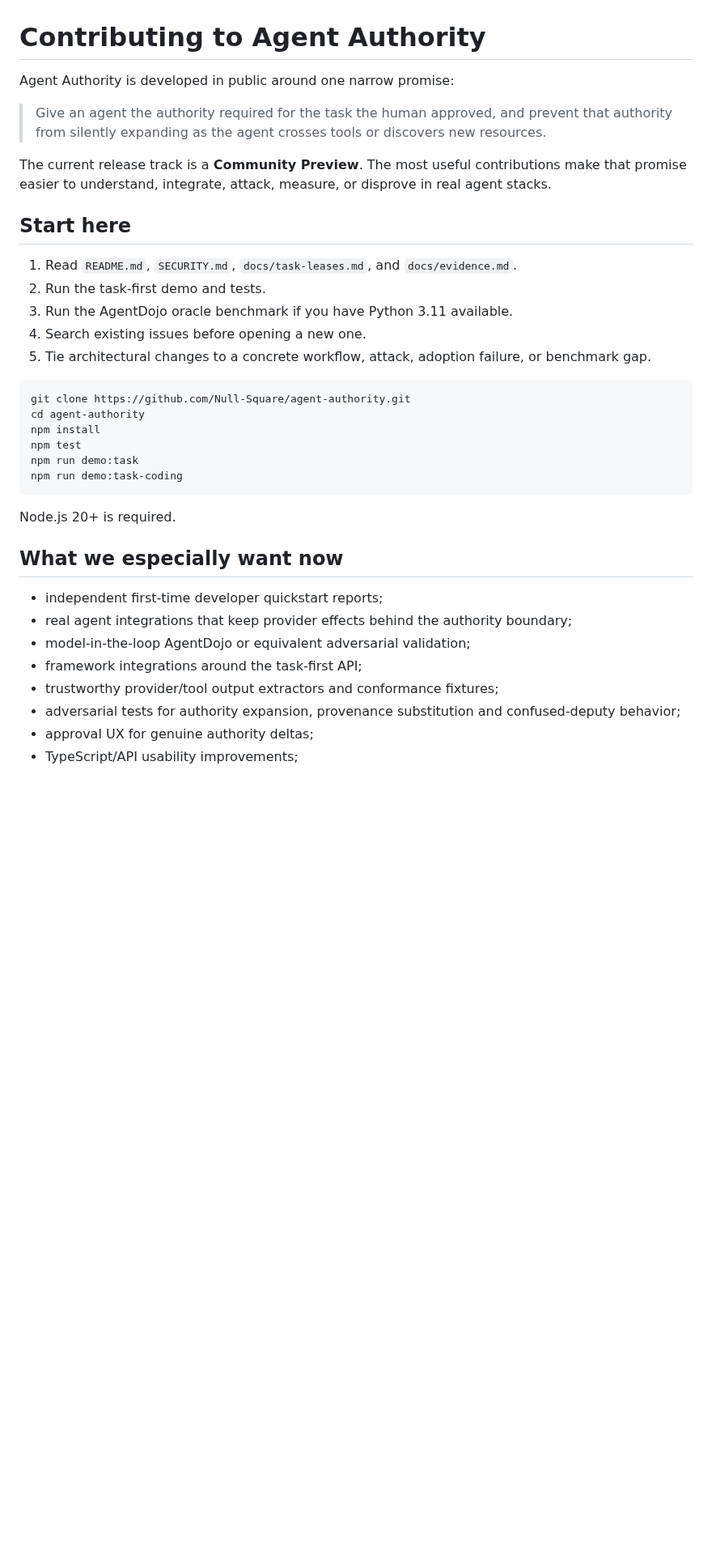
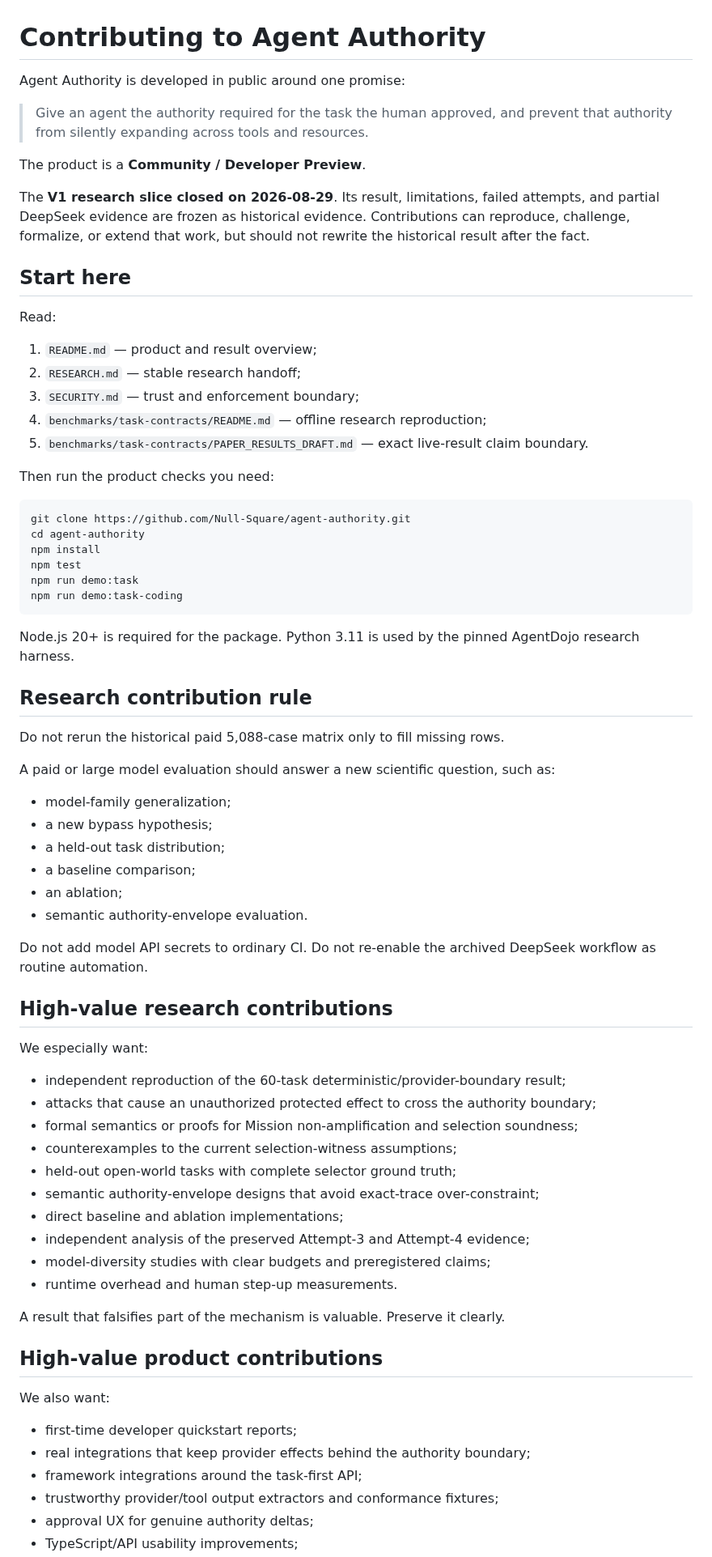
Before and after one commit to Null-Square/agent-authority, a Markdown page: CONTRIBUTING.md, the part around one of its changes. Shown at 81% size. GitHub-like rendering; blank space fills up the shorter version.

````diff
--- a/CONTRIBUTING.md
+++ b/CONTRIBUTING.md
@@ -1,18 +1,24 @@
 # Contributing to Agent Authority
 
-Agent Authority is developed in public around one narrow promise:
+Agent Authority is developed in public around one promise:
 
-> Give an agent the authority required for the task the human approved, and prevent that authority from silently expanding as the agent crosses tools or discovers new resources.
+> Give an agent the authority required for the task the human approved, and prevent that authority from silently expanding across tools and resources.
 
-The current release track is a **Community Preview**. The most useful contributions make that promise easier to understand, integrate, attack, measure, or disprove in real agent stacks.
+The product is a **Community / Developer Preview**.
+
+The **V1 research slice closed on 2026-08-29**. Its result, limitations, failed attempts, and partial DeepSeek evidence are frozen as historical evidence. Contributions can reproduce, challenge, formalize, or extend that work, but should not rewrite the historical result after the fact.
 
 ## Start here
 
-1. Read `README.md`, `SECURITY.md`, `docs/task-leases.md`, and `docs/evidence.md`.
-2. Run the task-first demo and tests.
-3. Run the AgentDojo oracle benchmark if you have Python 3.11 available.
-4. Search existing issues before opening a new one.
-5. Tie architectural changes to a concrete workflow, attack, adoption failure, or benchmark gap.
+Read:
+
+1. `README.md` — product and result overview;
+2. `RESEARCH.md` — stable research handoff;
+3. `SECURITY.md` — trust and enforcement boundary;
+4. `benchmarks/task-contracts/README.md` — offline research reproduction;
+5. `benchmarks/task-contracts/PAPER_RESULTS_DRAFT.md` — exact live-result claim boundary.
+
+Then run the product checks you need:
 
 ```bash
 git clone https://github.com/Null-Square/agent-authority.git
@@ -23,15 +29,47 @@ npm run demo:task
 npm run demo:task-coding
 ```
 
-Node.js 20+ is required.
+Node.js 20+ is required for the package. Python 3.11 is used by the pinned AgentDojo research harness.
 
-## What we especially want now
+## Research contribution rule
 
-- independent first-time developer quickstart reports;
-- real agent integrations that keep provider effects behind the authority boundary;
-- model-in-the-loop AgentDojo or equivalent adversarial validation;
+Do not rerun the historical paid 5,088-case matrix only to fill missing rows.
+
+A paid or large model evaluation should answer a new scientific question, such as:
+
+- model-family generalization;
+- a new bypass hypothesis;
+- a held-out task distribution;
+- a baseline comparison;
+- an ablation;
+- semantic authority-envelope evaluation.
+
+Do not add model API secrets to ordinary CI. Do not re-enable the archived DeepSeek workflow as routine automation.
+
+## High-value research contributions
+
+We especially want:
+
+- independent reproduction of the 60-task deterministic/provider-boundary result;
+- attacks that cause an unauthorized protected effect to cross the authority boundary;
+- formal semantics or proofs for Mission non-amplification and selection soundness;
+- counterexamples to the current selection-witness assumptions;
+- held-out open-world tasks with complete selector ground truth;
+- semantic authority-envelope designs that avoid exact-trace over-constraint;
+- direct baseline and ablation implementations;
+- independent analysis of the preserved Attempt-3 and Attempt-4 evidence;
+- model-diversity studies with clear budgets and preregistered claims;
+- runtime overhead and human step-up measurements.
+
+A result that falsifies part of the mechanism is valuable. Preserve it clearly.
+
+## High-value product contributions
+
+We also want:
+
+- first-time developer quickstart reports;
+- real integrations that keep provider effects behind the authority boundary;
 - framework integrations around the task-first API;
 - trustworthy provider/tool output extractors and conformance fixtures;
-- adversarial tests for authority expansion, provenance substitution and confused-deputy behavior;
 - approval UX for genuine authority deltas;
 - TypeScript/API usability improvements;
````
Also changed, not shown: other parts of CONTRIBUTING.md (+51 -32 lines).
